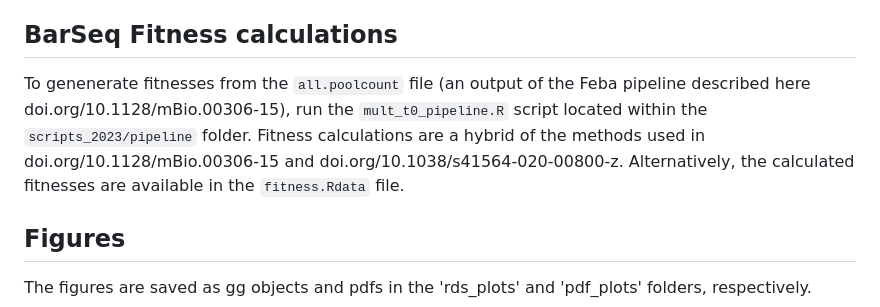
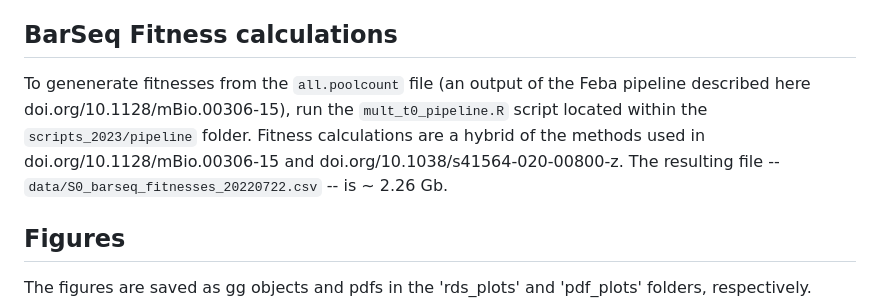
Before and after one commit to JonMartinson/ecology_DFE, a Markdown page: README.md, the part around the change. GitHub-like rendering.

Commit message:
Update README.md
modified the fitness calculation instructions

```diff
--- a/README.md
+++ b/README.md
@@ -24,7 +24,7 @@ Raw sequencing data is available in the NCBI BioProject PRJNA1008691.
 3. Unzip the `all.poolcount.zip` file in the `data` folder to access the data required for calculating gene fitnesses.
 
 ## BarSeq Fitness calculations
-To genenerate fitnesses from the `all.poolcount` file (an output of the Feba pipeline described here doi.org/10.1128/mBio.00306-15), run the `mult_t0_pipeline.R` script located within the `scripts_2023/pipeline` folder. Fitness calculations are a hybrid of the methods used in doi.org/10.1128/mBio.00306-15 and doi.org/10.1038/s41564-020-00800-z. Alternatively, the calculated fitnesses are available in the `fitness.Rdata` file.
+To genenerate fitnesses from the `all.poolcount` file (an output of the Feba pipeline described here doi.org/10.1128/mBio.00306-15), run the `mult_t0_pipeline.R` script located within the `scripts_2023/pipeline` folder. Fitness calculations are a hybrid of the methods used in doi.org/10.1128/mBio.00306-15 and doi.org/10.1038/s41564-020-00800-z. The resulting file -- `data/S0_barseq_fitnesses_20220722.csv` -- is ~ 2.26 Gb.
 
 ## Figures
 
```
